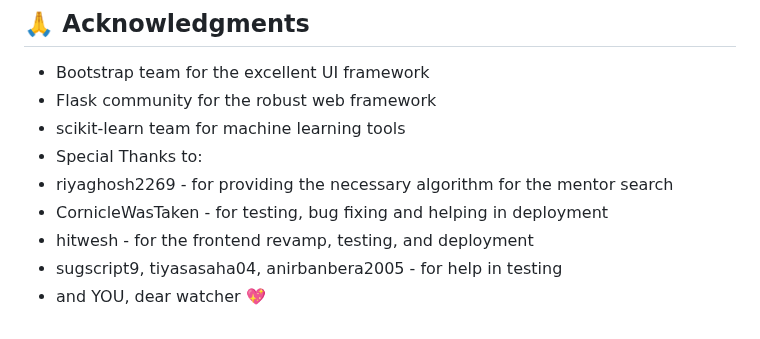
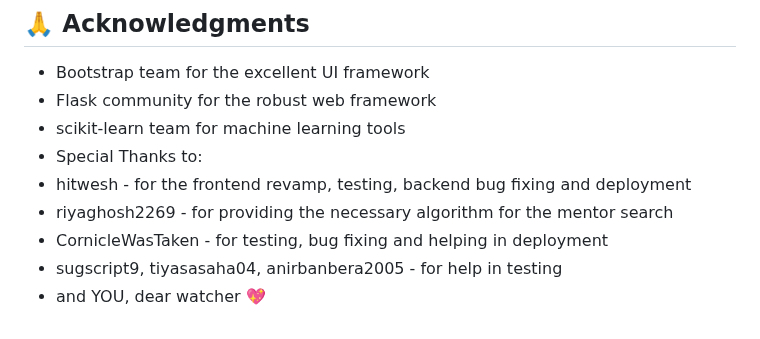
Before and after one commit to hitwesh/Alumni-Connect, a Markdown page: README.md, the part around the change. Drawn GitHub-style.

```diff
--- a/README.md
+++ b/README.md
@@ -132,8 +132,8 @@ This project is licensed under the MIT License - see the LICENSE file for detail
 - Flask community for the robust web framework
 - scikit-learn team for machine learning tools
 - Special Thanks to:
+- hitwesh - for the frontend revamp, testing, backend bug fixing and deployment
 - riyaghosh2269 - for providing the necessary algorithm for the mentor search
 - CornicleWasTaken - for testing, bug fixing and helping in deployment
-- hitwesh - for the frontend revamp, testing, and deployment
 - sugscript9, tiyasasaha04, anirbanbera2005 - for help in testing
 - and YOU, dear watcher 💖
```
